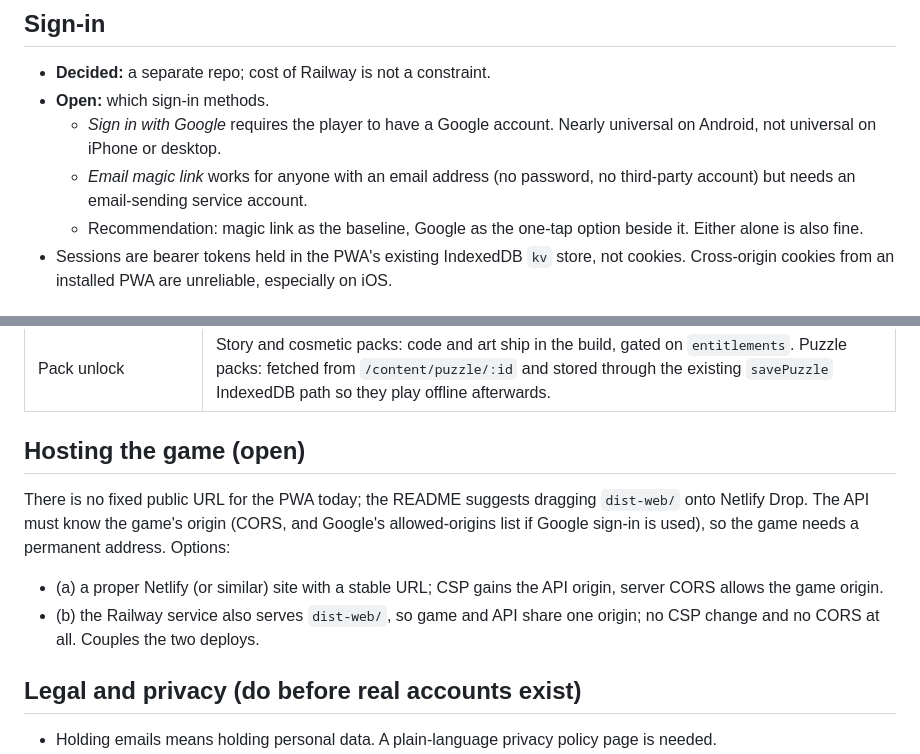
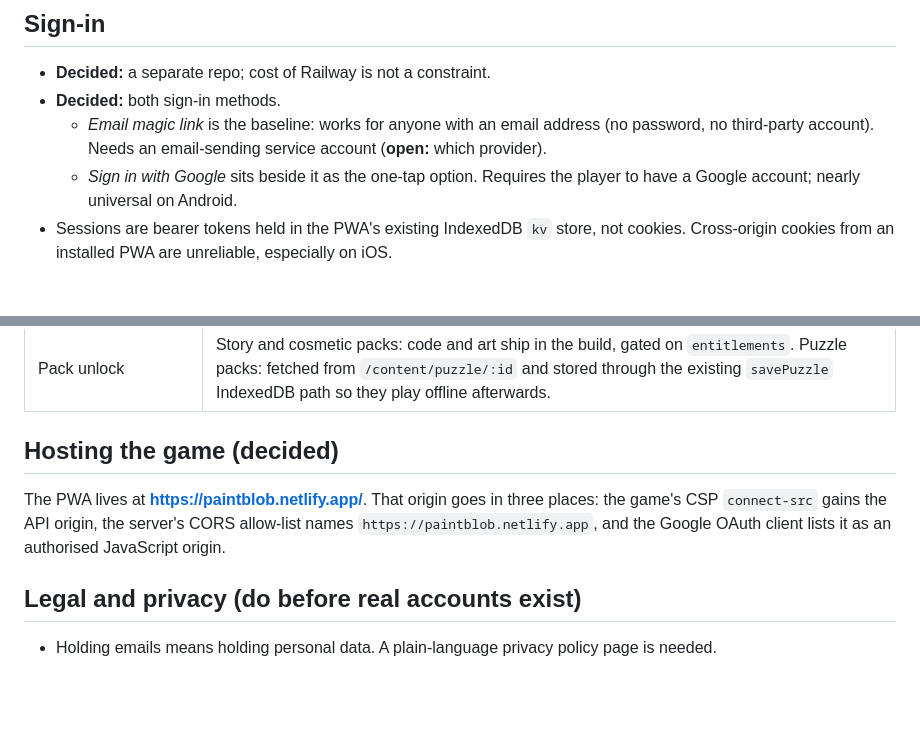
Before and after one commit to Maridizzle/paintblob, a Markdown page: docs/cloud-accounts.md, 2 parts joined by grey strips. GitHub-like rendering; blank space fills up the shorter version.

```diff
--- a/docs/cloud-accounts.md
+++ b/docs/cloud-accounts.md
@@ -34,13 +34,12 @@ Two pieces:
 ## Sign-in
 
 - **Decided:** a separate repo; cost of Railway is not a constraint.
-- **Open:** which sign-in methods.
-  - *Sign in with Google* requires the player to have a Google account.
-    Nearly universal on Android, not universal on iPhone or desktop.
-  - *Email magic link* works for anyone with an email address (no password,
-    no third-party account) but needs an email-sending service account.
-  - Recommendation: magic link as the baseline, Google as the one-tap option
-    beside it. Either alone is also fine.
+- **Decided:** both sign-in methods.
+  - *Email magic link* is the baseline: works for anyone with an email
+    address (no password, no third-party account). Needs an email-sending
+    service account (**open:** which provider).
+  - *Sign in with Google* sits beside it as the one-tap option. Requires the
+    player to have a Google account; nearly universal on Android.
 - Sessions are bearer tokens held in the PWA's existing IndexedDB `kv` store,
   not cookies. Cross-origin cookies from an installed PWA are unreliable,
   especially on iOS.
@@ -109,17 +149,12 @@ nothing else on the server or client changes.
 | Settings panel | Account section: sign in / signed in as X / sync now / download my data / sign out / delete account. |
 | Pack unlock | Story and cosmetic packs: code and art ship in the build, gated on `entitlements`. Puzzle packs: fetched from `/content/puzzle/:id` and stored through the existing `savePuzzle` IndexedDB path so they play offline afterwards. |
 
-## Hosting the game (open)
+## Hosting the game (decided)
 
-There is no fixed public URL for the PWA today; the README suggests dragging
-`dist-web/` onto Netlify Drop. The API must know the game's origin (CORS, and
-Google's allowed-origins list if Google sign-in is used), so the game needs a
-permanent address. Options:
-
-- (a) a proper Netlify (or similar) site with a stable URL; CSP gains the API
-  origin, server CORS allows the game origin.
-- (b) the Railway service also serves `dist-web/`, so game and API share one
-  origin; no CSP change and no CORS at all. Couples the two deploys.
+The PWA lives at **https://paintblob.netlify.app/**. That origin goes in
+three places: the game's CSP `connect-src` gains the API origin, the server's
+CORS allow-list names `https://paintblob.netlify.app`, and the Google OAuth
+client lists it as an authorised JavaScript origin.
 
 ## Legal and privacy (do before real accounts exist)
 
```
Also changed, not shown: other parts of docs/cloud-accounts.md (+53 -11 lines).
